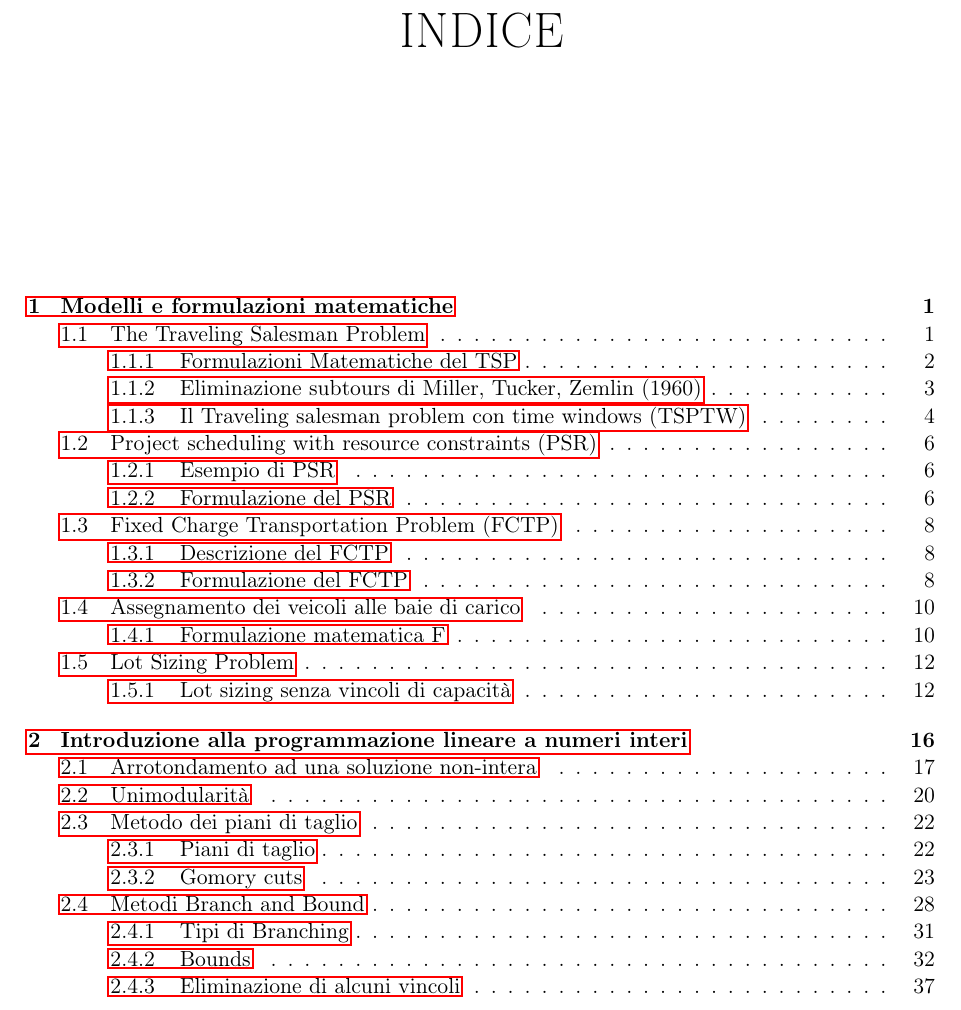
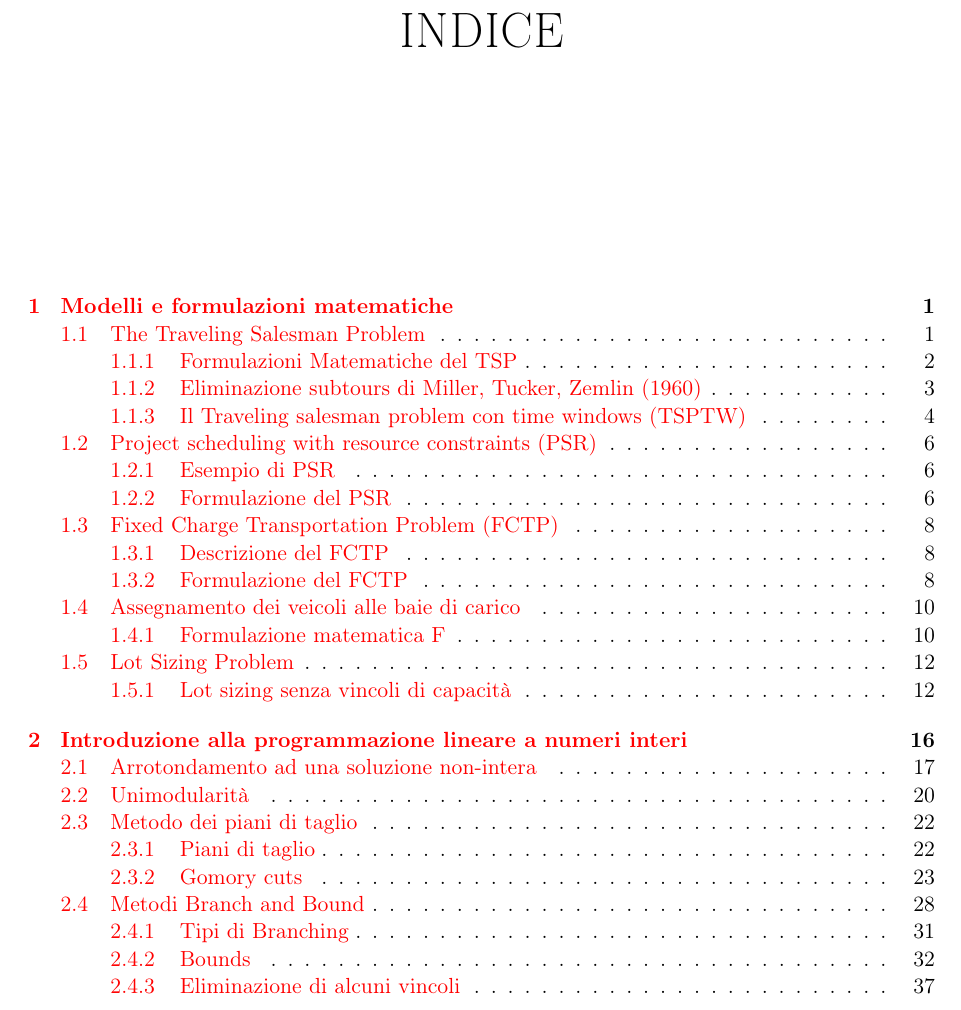
Before and after one commit to notdodo/MetodiEdAlgoritmiDiOttimizzazionePerIlProblemSolving, a LaTeX document (Metodi.tex): part of page 2 of 52, cut so that both start at the same text. Compiled offline with pdfLaTeX.

Commit message:
add link to table of contents

```diff
--- a/Metodi.tex
+++ b/Metodi.tex
@@ -12,6 +12,16 @@
 \usepackage{amssymb}
 \usepackage{wrapfig}
 \usepackage[parfill]{parskip}
+
+
+\usepackage{hyperref}
+\hypersetup{
+	colorlinks,
+	citecolor=black,
+	filecolor=black,
+	linkcolor=red,
+	urlcolor=black
+}
 
 \begin{document}
 
```
Also changed, not shown: Metodi.pdf.
